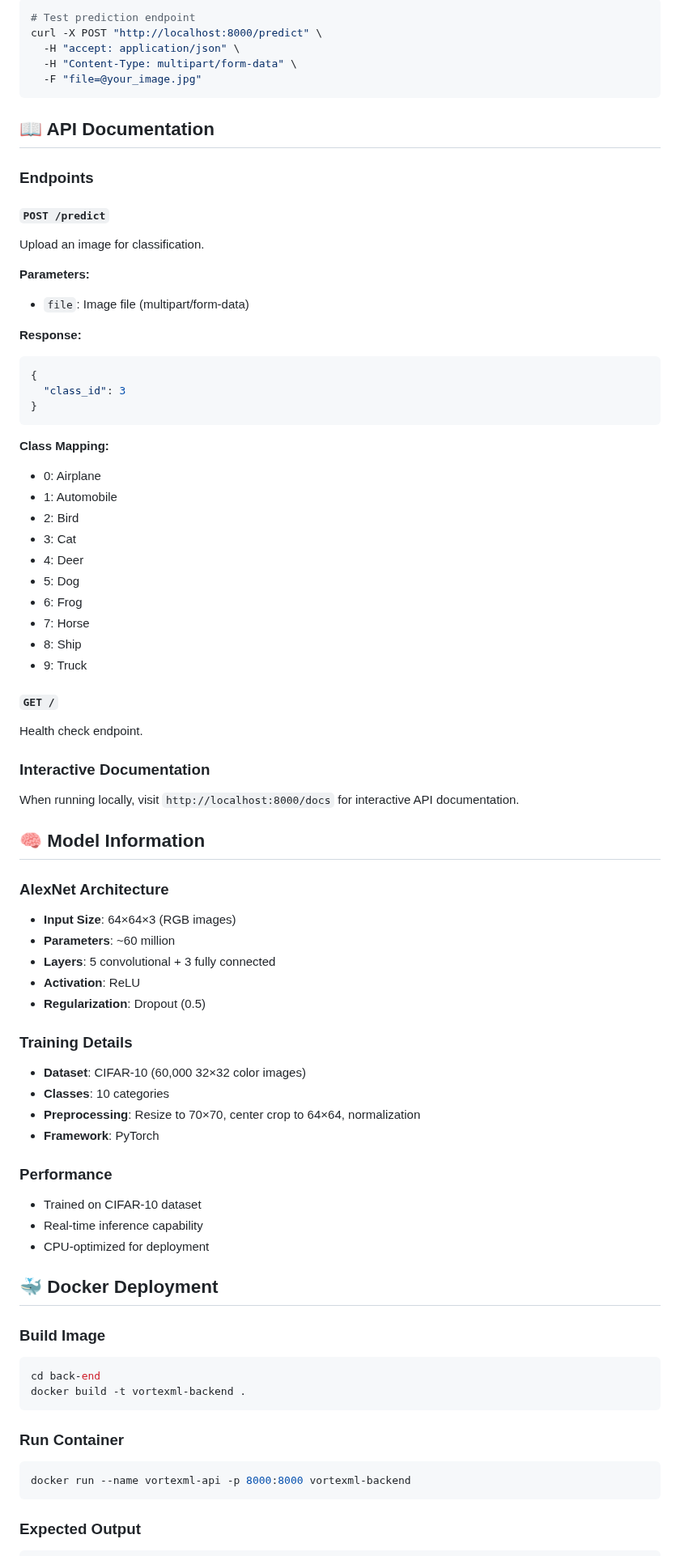
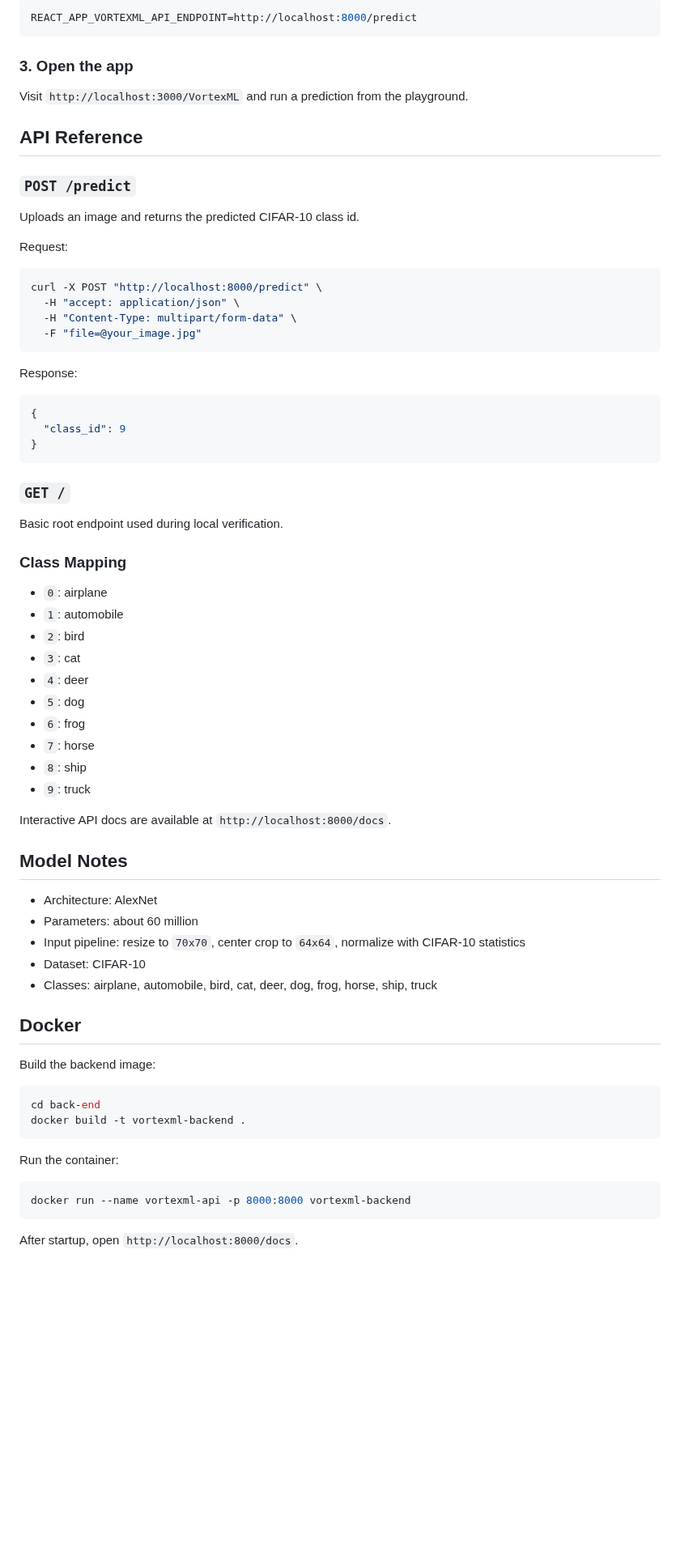
Before and after one commit to sakshambedi/VortexML, a Markdown page: README.md, the part around one of its changes. Shown at 81% size. GitHub-like rendering; blank space fills up the shorter version.

````diff
--- a/README.md
+++ b/README.md
@@ -149,90 +132,76 @@ npm start
 
 ```bash
-# Test prediction endpoint
+REACT_APP_VORTEXML_API_ENDPOINT=http://localhost:8000/predict
+```
+
+### 3. Open the app
+
+Visit `http://localhost:3000/VortexML` and run a prediction from the playground.
+
+## API Reference
+
+### `POST /predict`
+
+Uploads an image and returns the predicted CIFAR-10 class id.
+
+Request:
+
+```bash
 curl -X POST "http://localhost:8000/predict" \
   -H "accept: application/json" \
   -H "Content-Type: multipart/form-data" \
   -F "file=@your_image.jpg"
 ```
 
-## 📖 API Documentation
-
-### Endpoints
-
-#### `POST /predict`
-
-Upload an image for classification.
-
-**Parameters:**
-
-- `file`: Image file (multipart/form-data)
-
-**Response:**
+Response:
 
 ```json
 {
-  "class_id": 3
+  "class_id": 9
 }
 ```
 
-**Class Mapping:**
+### `GET /`
 
-- 0: Airplane
-- 1: Automobile
-- 2: Bird
-- 3: Cat
-- 4: Deer
-- 5: Dog
-- 6: Frog
-- 7: Horse
-- 8: Ship
-- 9: Truck
+Basic root endpoint used during local verification.
 
-#### `GET /`
+### Class Mapping
 
-Health check endpoint.
+- `0`: airplane
+- `1`: automobile
+- `2`: bird
+- `3`: cat
+- `4`: deer
+- `5`: dog
+- `6`: frog
+- `7`: horse
+- `8`: ship
+- `9`: truck
 
-### Interactive Documentation
+Interactive API docs are available at `http://localhost:8000/docs`.
 
-When running locally, visit `http://localhost:8000/docs` for interactive API documentation.
+## Model Notes
 
-## 🧠 Model Information
+- Architecture: AlexNet
+- Parameters: about 60 million
+- Input pipeline: resize to `70x70`, center crop to `64x64`, normalize with CIFAR-10 statistics
+- Dataset: CIFAR-10
+- Classes: airplane, automobile, bird, cat, deer, dog, frog, horse, ship, truck
 
-### AlexNet Architecture
+## Docker
 
-- **Input Size**: 64×64×3 (RGB images)
-- **Parameters**: ~60 million
-- **Layers**: 5 convolutional + 3 fully connected
-- **Activation**: ReLU
-- **Regularization**: Dropout (0.5)
-
-### Training Details
-
-- **Dataset**: CIFAR-10 (60,000 32×32 color images)
-- **Classes**: 10 categories
-- **Preprocessing**: Resize to 70×70, center crop to 64×64, normalization
-- **Framework**: PyTorch
-
-### Performance
-
-- Trained on CIFAR-10 dataset
-- Real-time inference capability
-- CPU-optimized for deployment
-
-## 🐳 Docker Deployment
-
-### Build Image
+Build the backend image:
 
 ```bash
 cd back-end
 docker build -t vortexml-backend .
 ```
 
-### Run Container
+Run the container:
 
 ```bash
 docker run --name vortexml-api -p 8000:8000 vortexml-backend
 ```
 
-### Expected Output
+After startup, open `http://localhost:8000/docs`.
 
````
Also changed, not shown: other parts of README.md (+86 -129 lines), vortex-ml-frontend/README.md (+23 -58 lines), docs/assets/vortexml-api-docs.png (added), docs/assets/vortexml-inference-flow.gif (added), docs/assets/vortexml-overview.png (added), docs/assets/vortexml-prediction-result.png (added).
